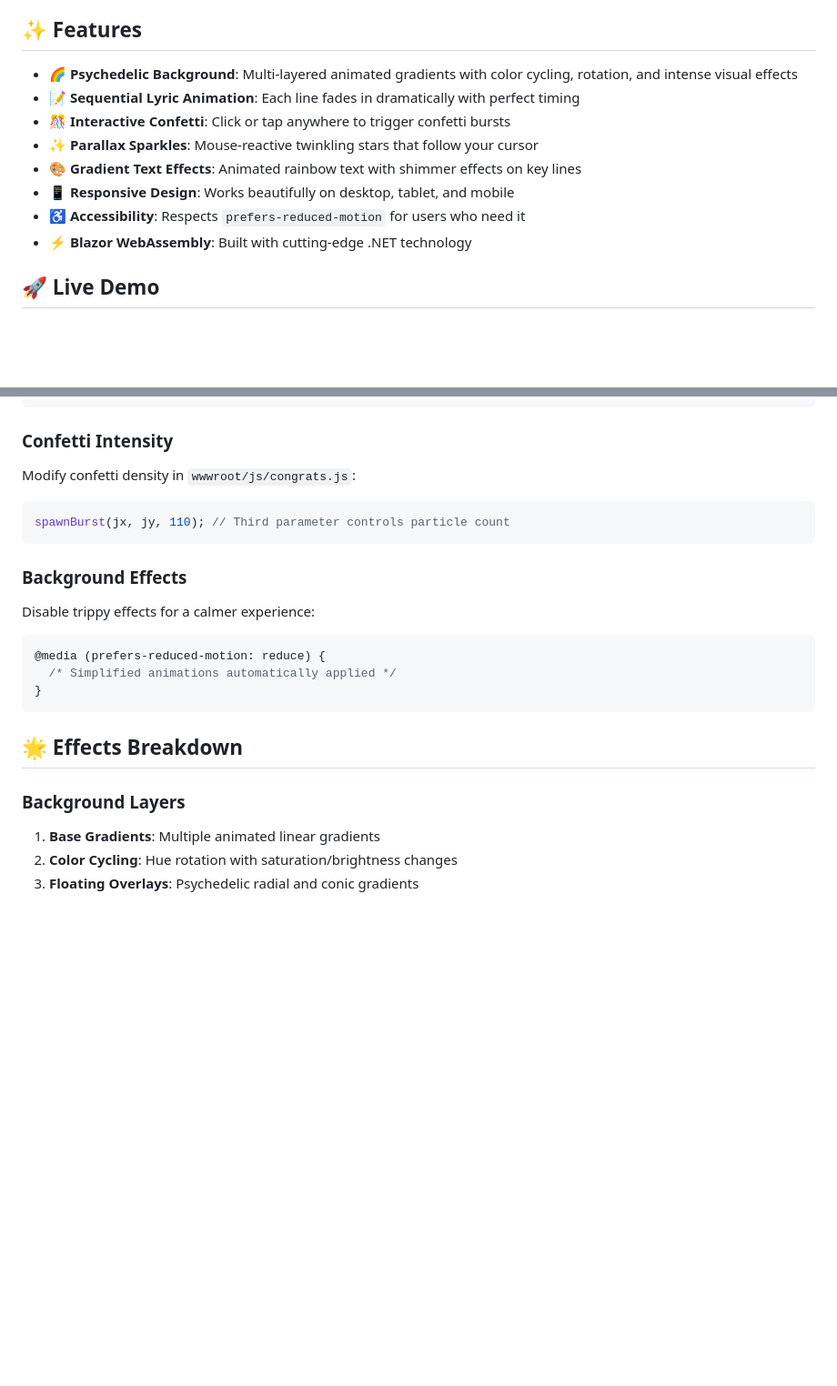
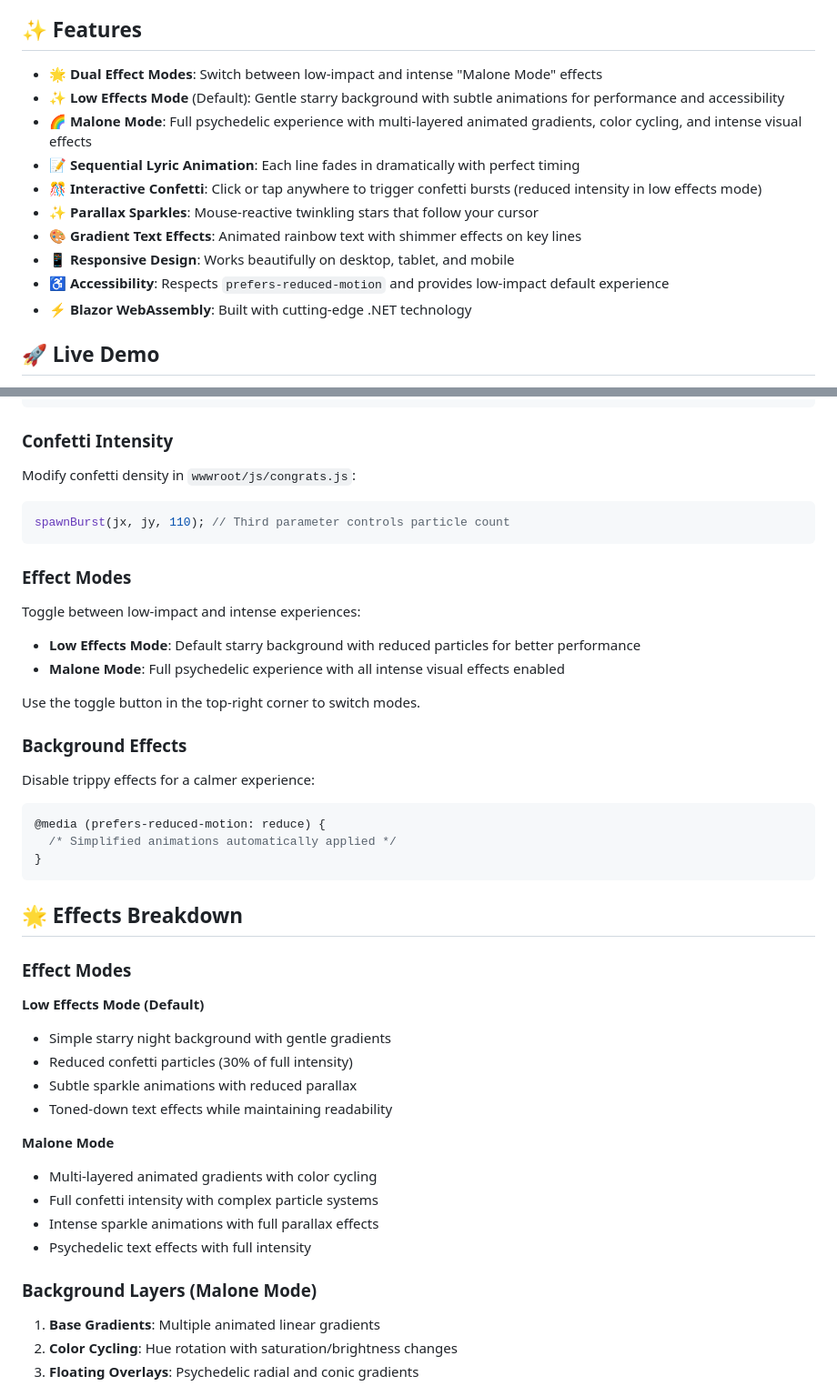
Before and after one commit to jamesmontemagno/Congratulations, a Markdown page: README.md, 2 parts joined by grey strips. Shown at 91% size. GitHub-like rendering; blank space fills up the shorter version.

Commit message:
Update README with low effects mode documentation
Co-authored-by: jamesmontemagno <1676321+jamesmontemagno@users.noreply.github.com>

````diff
--- a/README.md
+++ b/README.md
@@ -6,13 +6,15 @@ Experience the iconic lyrics of "Congratulations" brought to life with mesmerizi
 
 ## ✨ Features
 
-- **🌈 Psychedelic Background**: Multi-layered animated gradients with color cycling, rotation, and intense visual effects
+- **🌟 Dual Effect Modes**: Switch between low-impact and intense "Malone Mode" effects
+- **✨ Low Effects Mode** (Default): Gentle starry background with subtle animations for performance and accessibility
+- **🌈 Malone Mode**: Full psychedelic experience with multi-layered animated gradients, color cycling, and intense visual effects
 - **📝 Sequential Lyric Animation**: Each line fades in dramatically with perfect timing
-- **🎊 Interactive Confetti**: Click or tap anywhere to trigger confetti bursts
+- **🎊 Interactive Confetti**: Click or tap anywhere to trigger confetti bursts (reduced intensity in low effects mode)
 - **✨ Parallax Sparkles**: Mouse-reactive twinkling stars that follow your cursor
 - **🎨 Gradient Text Effects**: Animated rainbow text with shimmer effects on key lines
 - **📱 Responsive Design**: Works beautifully on desktop, tablet, and mobile
-- **♿ Accessibility**: Respects `prefers-reduced-motion` for users who need it
+- **♿ Accessibility**: Respects `prefers-reduced-motion` and provides low-impact default experience
 - **⚡ Blazor WebAssembly**: Built with cutting-edge .NET technology
 
 ## 🚀 Live Demo
@@ -68,6 +70,13 @@ Modify confetti density in `wwwroot/js/congrats.js`:
 spawnBurst(jx, jy, 110); // Third parameter controls particle count
 ```
 
+### Effect Modes
+Toggle between low-impact and intense experiences:
+- **Low Effects Mode**: Default starry background with reduced particles for better performance
+- **Malone Mode**: Full psychedelic experience with all intense visual effects enabled
+
+Use the toggle button in the top-right corner to switch modes.
+
 ### Background Effects
 Disable trippy effects for a calmer experience:
 ```css
@@ -78,7 +87,20 @@ Disable trippy effects for a calmer experience:
 
 ## 🌟 Effects Breakdown
 
-### Background Layers
+### Effect Modes
+**Low Effects Mode (Default)**
+- Simple starry night background with gentle gradients
+- Reduced confetti particles (30% of full intensity)
+- Subtle sparkle animations with reduced parallax
+- Toned-down text effects while maintaining readability
+
+**Malone Mode**
+- Multi-layered animated gradients with color cycling
+- Full confetti intensity with complex particle systems
+- Intense sparkle animations with full parallax effects
+- Psychedelic text effects with full intensity
+
+### Background Layers (Malone Mode)
 1. **Base Gradients**: Multiple animated linear gradients
 2. **Color Cycling**: Hue rotation with saturation/brightness changes
 3. **Floating Overlays**: Psychedelic radial and conic gradients
````
